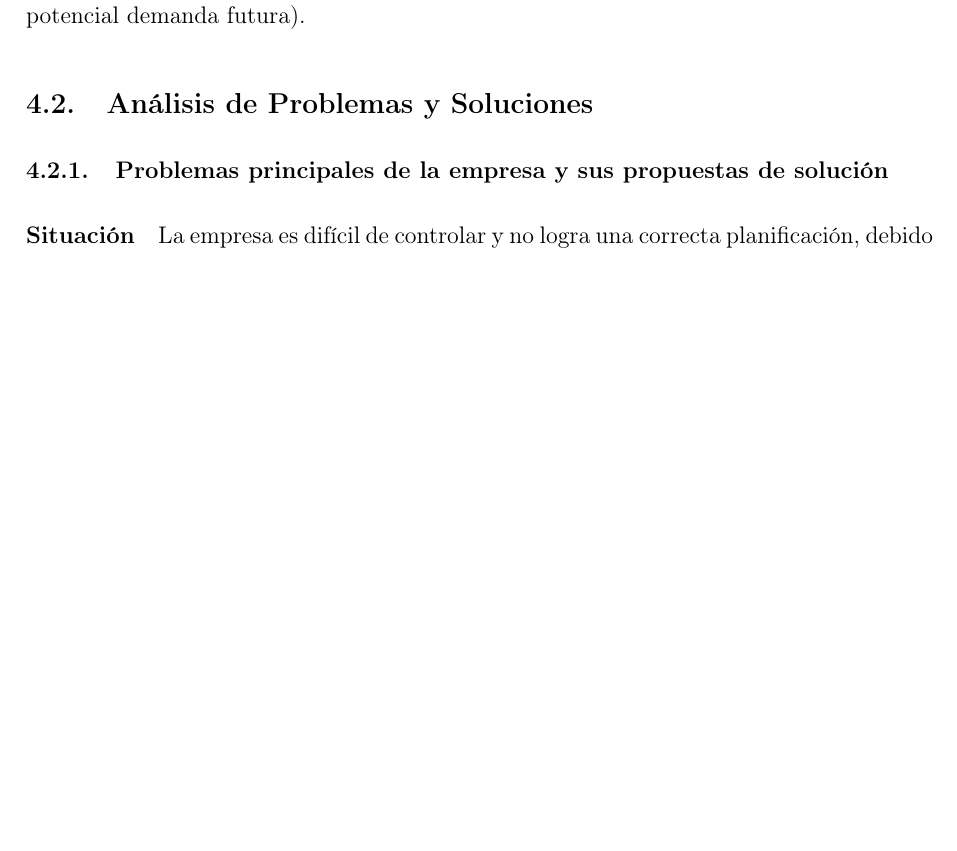
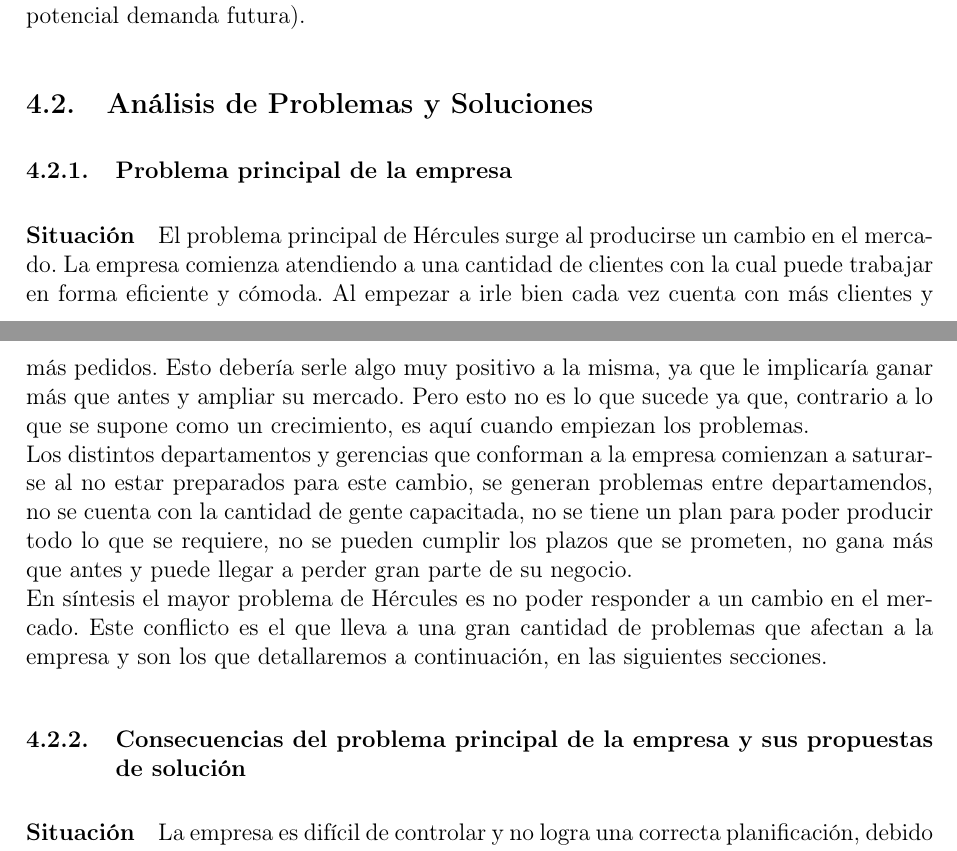
Before and after one commit to invernizzie/fiuba-grupoestrucorga, a LaTeX document (Casos de Estudio/01.Elevadores.Hercules/Caso Hercules.tex): part of page 6 of 10 before the commit and two parts of pages 6 and 7 of 10 after it, the two joined at a grey line, cut so that both start at the same text, the shorter picture padded with empty space. Compiled offline with pdfLaTeX.

Commit message:
Correcciones del Caso Hercules

```diff
--- a/Casos de Estudio/01.Elevadores.Hercules/Caso Hercules.tex
+++ b/Casos de Estudio/01.Elevadores.Hercules/Caso Hercules.tex
@@ -158,8 +158,13 @@
 Evidentemente la empresa evolucion\'o hacia el modelo de Taylor: en un principio delegaba en los empleados parte del planeamiento de producci\'on, quienes reportaban al planeador de producci\'on, que luego completaba la programaci\'on. Esto trajo problemas por dos motivos; uno de ellos los errores de relevamiento de dichos empleados, quienes omit\'ian reportar obras paralizadas y fijaban plazos de entrega muy anticipados para tratar de compensar los retrasos en las entregas (meti\'edose en una parte de la organizaci\'on que no era su responsabilidad); el otro motivo fue el aumento de la demanda, que hizo imposible continuar con este precario sistema. Se pasa entonces a trabajar seg\'{u}n ordenes de venta, lo cual hace el negocio menos previsible (quita la posibilidad reaccionar ante fluctuaciones en el mercado, la programaci\'on se hace a medida que se vende pero no se pronostica la potencial demanda futura).
 
 \subsection{An\'alisis de Problemas y Soluciones}
+\subsubsection{Problema principal de la empresa}
+\paragraph{Situaci\'on}
+El problema principal de H\'ercules surge al producirse un cambio en el mercado. La empresa comienza atendiendo a una cantidad de clientes con la cual puede trabajar en forma eficiente y c\'omoda. Al empezar a irle bien cada vez cuenta con m\'as clientes y m\'as pedidos. Esto deber\'ia serle algo muy positivo a la misma, ya que le implicar\'ia ganar m\'as que antes y ampliar su mercado. Pero esto no es lo que sucede ya que, contrario a lo que se supone como un crecimiento, es aqu\'i cuando empiezan los problemas.\\
+Los distintos departamentos y gerencias que conforman a la empresa comienzan a saturarse al no estar preparados para este cambio, se generan problemas entre departamendos, no se cuenta con la cantidad de gente capacitada, no se tiene un plan para poder producir todo lo que se requiere, no se pueden cumplir los plazos que se prometen, no gana m\'as que antes y puede llegar a perder gran parte de su negocio.\\
+En s\'intesis el mayor problema de H\'ercules es no poder responder a un cambio en el mercado. Este conflicto es el que lleva a una gran cantidad de problemas que afectan a la empresa y son los que detallaremos a continuaci\'on, en las siguientes secciones.
 
-\subsubsection{Problemas principales de la empresa y sus propuestas de soluci\'on}
+\subsubsection{Consecuencias del problema principal de la empresa y sus propuestas de soluci\'on}
 \paragraph{Situaci\'on}
 La empresa es dif\'icil de controlar y no logra una correcta planificaci\'on, debido a que su proceso productivo es muy amplio y abarcativo. De un an\'alisis de los procesos industriales de la empresa puede reconocerse una falencia: hay procesos que no agregan valor al producto final. Es decir, la empresa realiza tareas como la fabricaci\'on de las piezas a utilizar en la construcci\'on de los elevadores, las cuales podr\'ian ser compradas a terceros. Como se mencionar\'a m\'as adelante, la fabricaci\'on de las piezas tambi\'en representa un costo innecesario.
 \paragraph{Soluci\'on}
```
Also changed, not shown: Casos de Estudio/01.Elevadores.Hercules/Caso Hercules.pdf, Casos de Estudio/01.Elevadores.Hercules/Caso Hercules.tex (2 more changed lines).
